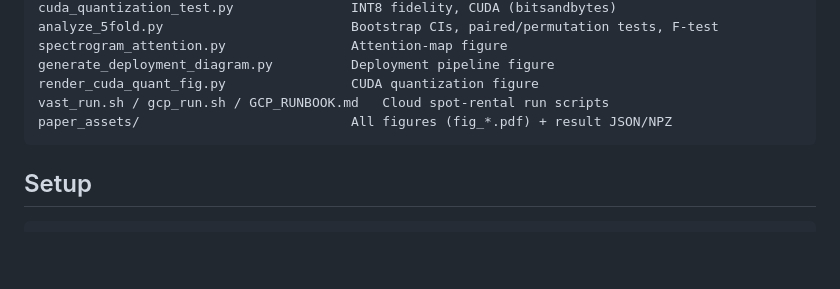
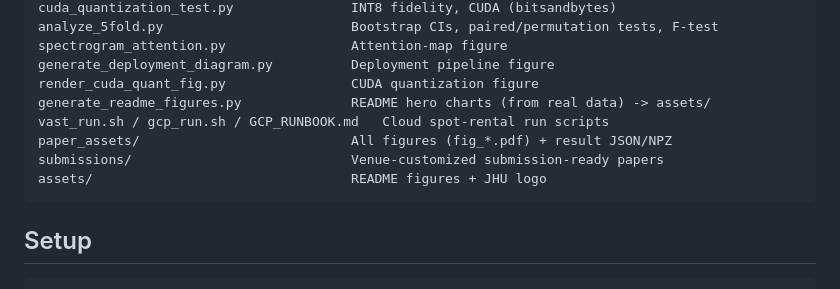
Before and after one commit to real1900/silence-in-the-noise, a Markdown page: README.md, the part around one of its changes. Drawn GitHub-style; blank space fills up the shorter version.

````diff
--- a/README.md
+++ b/README.md
@@ -52,8 +93,11 @@ analyze_5fold.py                        Bootstrap CIs, paired/permutation tests,
 spectrogram_attention.py                Attention-map figure
 generate_deployment_diagram.py          Deployment pipeline figure
 render_cuda_quant_fig.py                CUDA quantization figure
+generate_readme_figures.py              README hero charts (from real data) -> assets/
 vast_run.sh / gcp_run.sh / GCP_RUNBOOK.md   Cloud spot-rental run scripts
 paper_assets/                           All figures (fig_*.pdf) + result JSON/NPZ
+submissions/                            Venue-customized submission-ready papers
+assets/                                 README figures + JHU logo
 ```
 
 ## Setup
````
Also changed, not shown: other parts of README.md (+53 -12 lines), assets/fig_readme_int8.png (added), assets/fig_readme_layerwise.png (added), assets/fig_readme_maxmedian.png (added), 1 other file.
